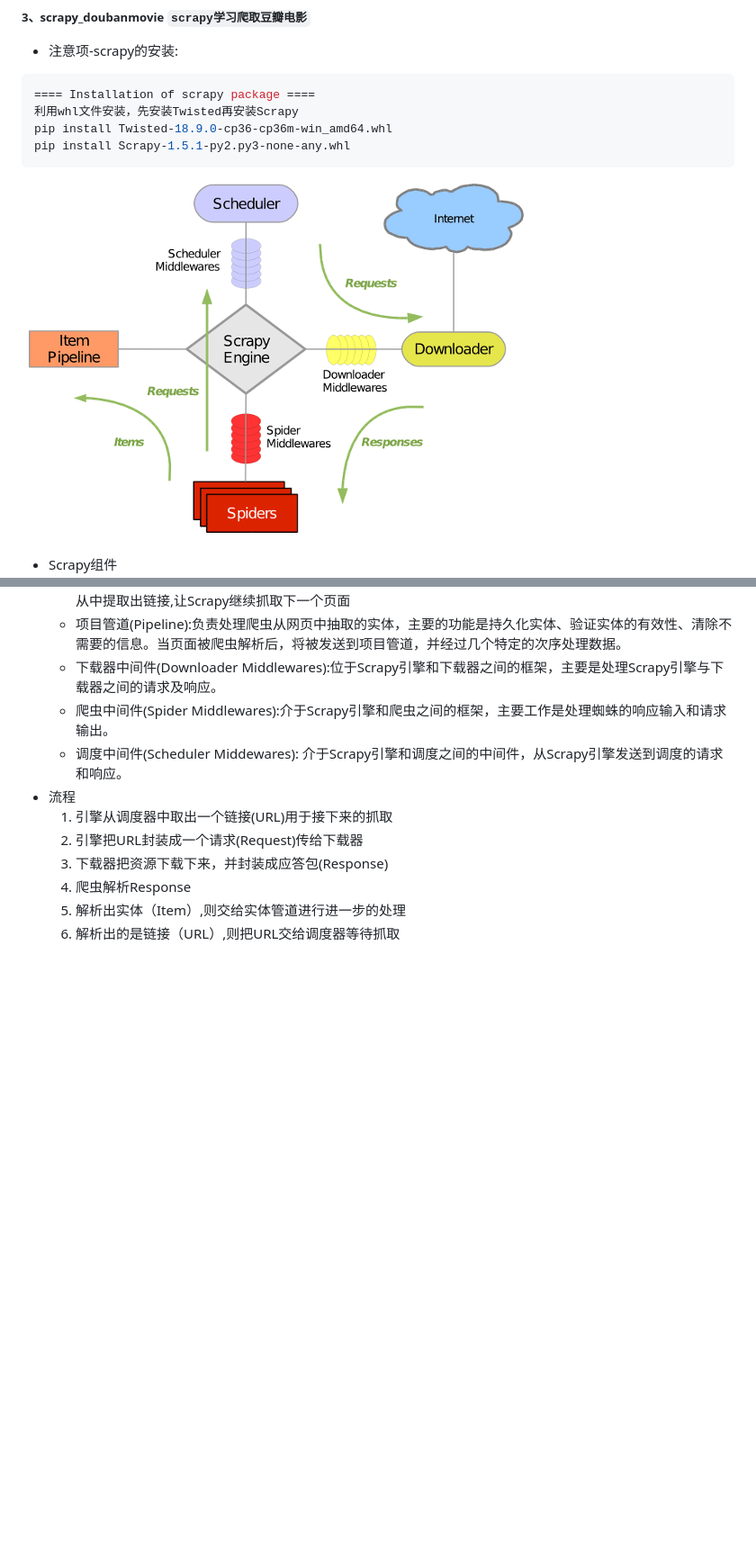
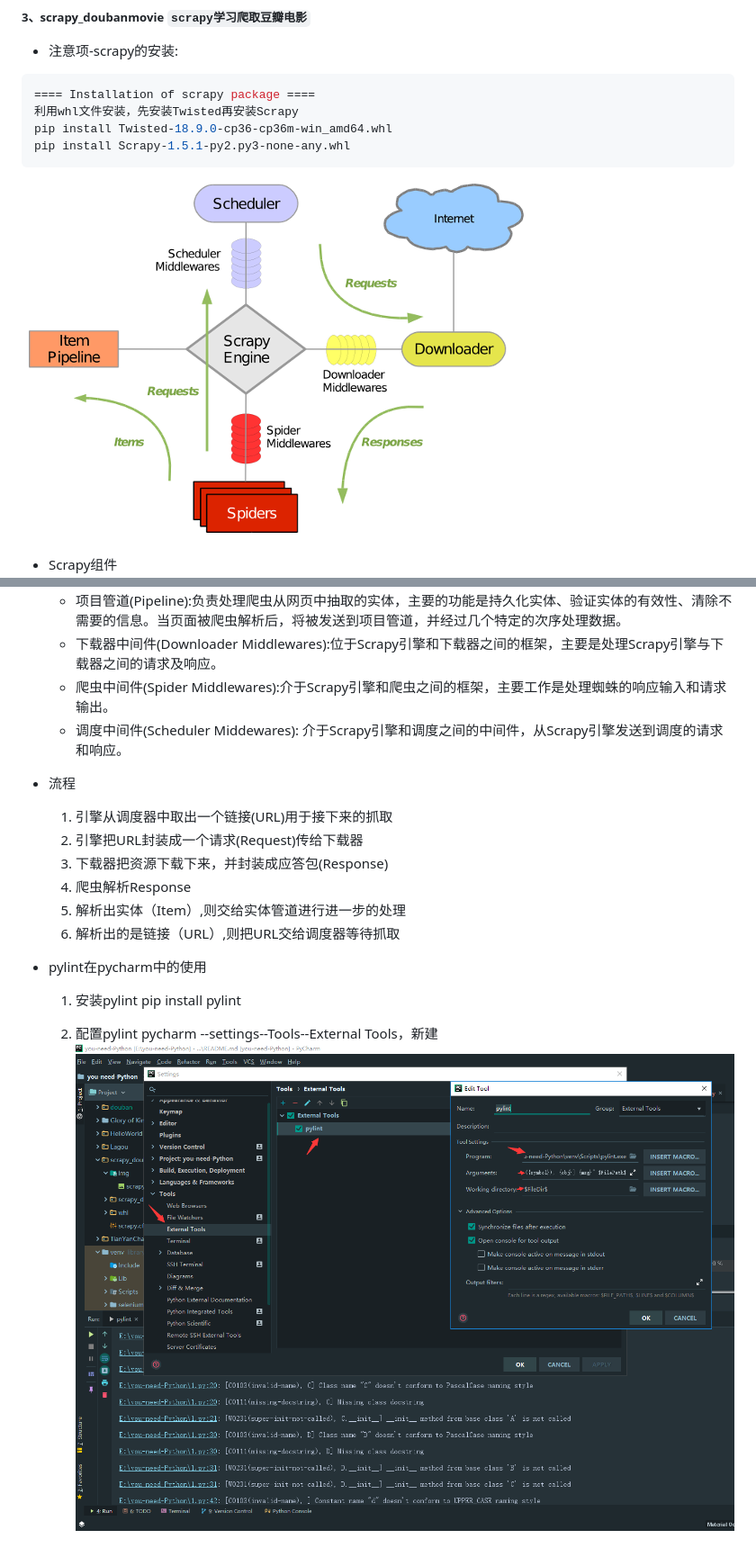
Before and after one commit to davidvivi/you-need-Python, a Markdown page: README.md, 2 parts joined by grey strips. Shown at 90% size. Rendered like a GitHub page; pictures changed too: scrapy_doubanmovie/img/pylint_pycharm.png (added); blank space fills up the shorter version.

````diff
--- a/README.md
+++ b/README.md
@@ -78,7 +78,7 @@ pip install Twisted-18.9.0-cp36-cp36m-win_amd64.whl
 pip install Scrapy-1.5.1-py2.py3-none-any.whl
 ```
 
-![](./scrapy_doubanmovie/img/scrapy.png)
+![](scrapy_doubanmovie/img/scrapy.png)
 
 
 * Scrapy组件
@@ -97,3 +97,11 @@ pip install Scrapy-1.5.1-py2.py3-none-any.whl
     4. 爬虫解析Response
     5. 解析出实体（Item）,则交给实体管道进行进一步的处理
     6. 解析出的是链接（URL）,则把URL交给调度器等待抓取
+
+* pylint在pycharm中的使用
+    1. 安装pylint
+        pip install pylint
+
+    2. 配置pylint
+    pycharm --settings--Tools--External Tools，新建
+    ![](scrapy_doubanmovie/img/pylint_pycharm.png)
````
Also changed, not shown: 12 other files.
